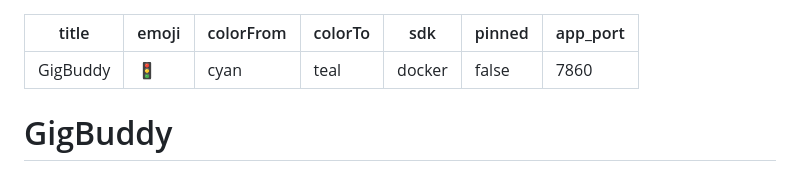
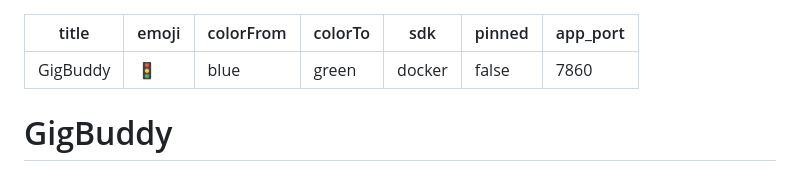
Before and after one commit to VIDISHA006/delivery-worker-insurance, a Markdown page: README.md, the part around the change. Rendered like a GitHub page.

Commit message:
fix: align Hugging Face metadata colors

```diff
--- a/README.md
+++ b/README.md
@@ -1,8 +1,8 @@
 ---
 title: GigBuddy
 emoji: 🚦
-colorFrom: cyan
-colorTo: teal
+colorFrom: blue
+colorTo: green
 sdk: docker
 pinned: false
 app_port: 7860
```
